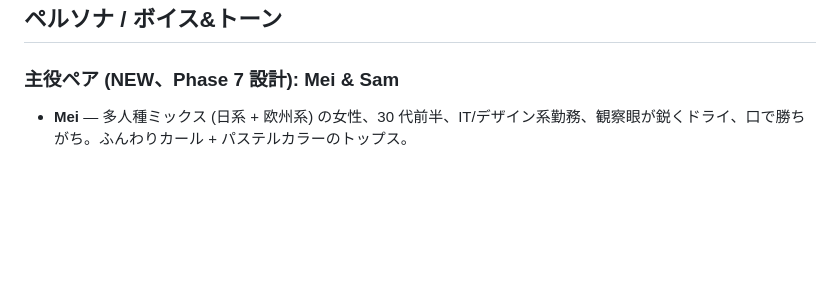
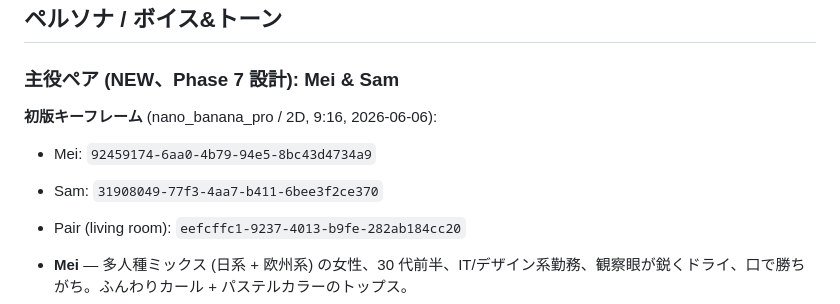
Before and after one commit to sgrkbr/Reel-Generator, a Markdown page: docs/03-content-strategy.md, the part around the change. GitHub-like rendering; blank space fills up the shorter version.

```diff
--- a/docs/03-content-strategy.md
+++ b/docs/03-content-strategy.md
@@ -9,6 +9,12 @@
 ## ペルソナ / ボイス&トーン
 
 ### 主役ペア (NEW、Phase 7 設計): **Mei & Sam**
+
+**初版キーフレーム** (nano_banana_pro / 2D, 9:16, 2026-06-06):
+- Mei: `92459174-6aa0-4b79-94e5-8bc43d4734a9`
+- Sam: `31908049-77f3-4aa7-b411-6bee3f2ce370`
+- Pair (living room): `eefcffc1-9237-4013-b9fe-282ab184cc20`
+
 - **Mei** — 多人種ミックス (日系 + 欧州系) の女性、30 代前半、IT/デザイン系勤務、観察眼が鋭くドライ、口で勝ちがち。ふんわりカール + パステルカラーのトップス。
 - **Sam** — 日系米国人男性、30 代前半、エンジニア寄り、物静かでツッコまれ役、内省的なモノローグが得意。短髪 + シンプル T シャツやスウェット。
 - 2D カートゥーン調 (humor_animations の色味: フラットカラー + 軽い影 + 太めの輪郭)
```
Also changed, not shown: docs/07-automation-architecture.md (+7 -1 lines).
